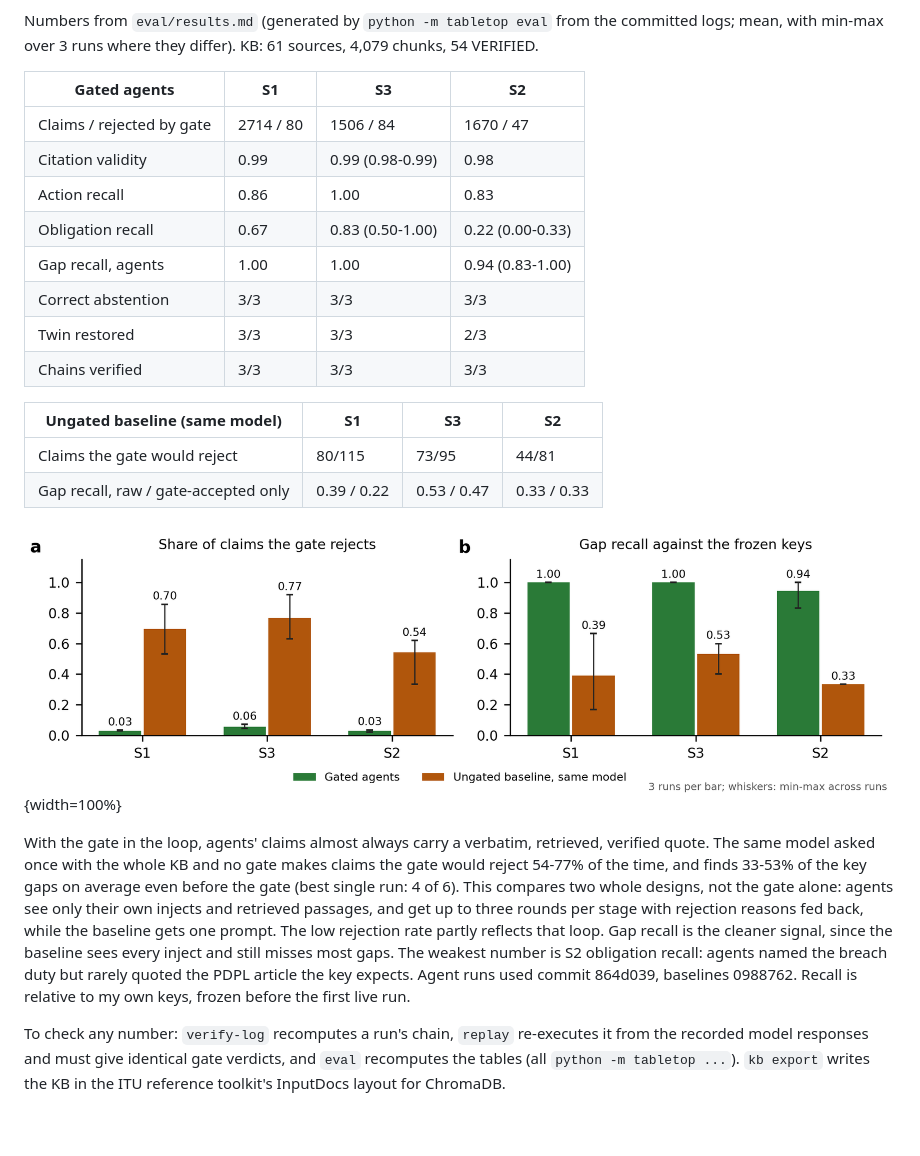
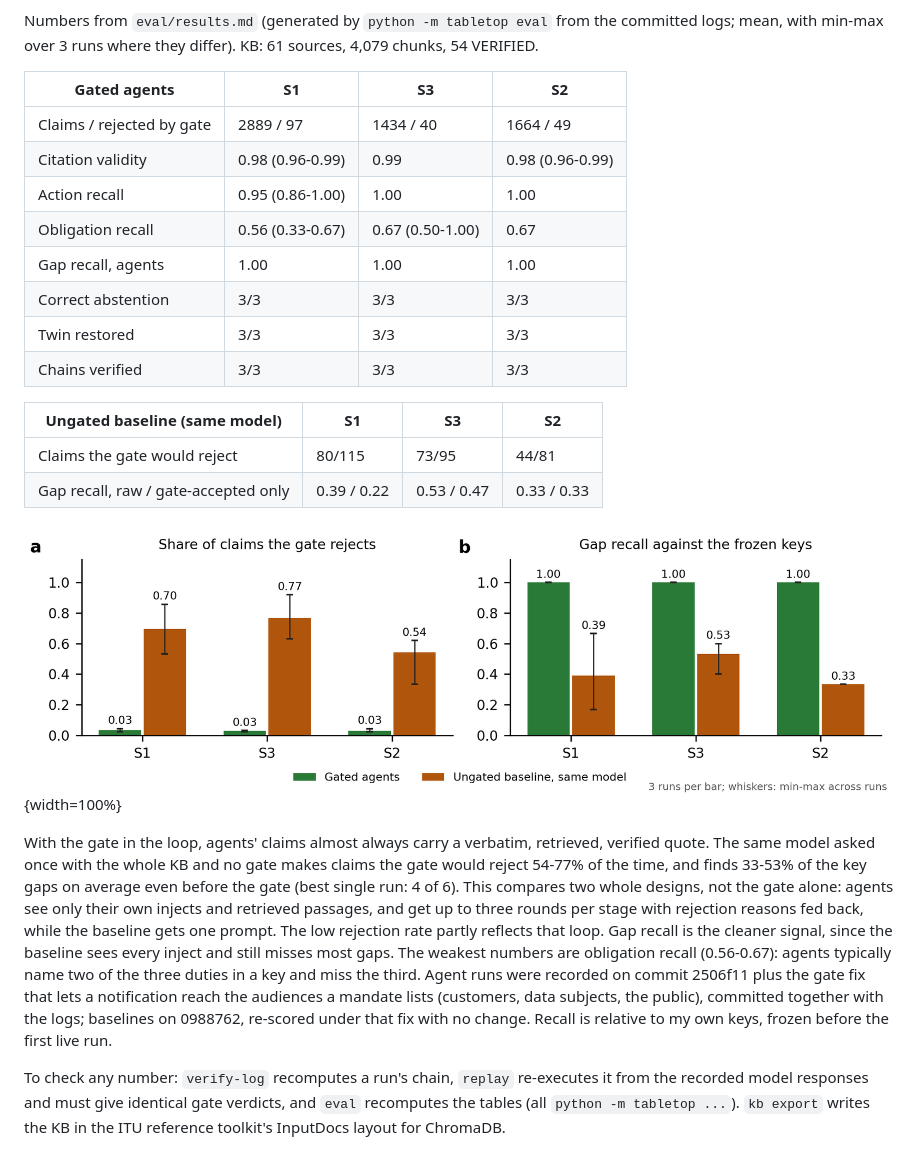
Before and after one commit to calderbuild/gated-telecom-tabletop, a Markdown page: docs/report.md, the part around the change. Rendered like a GitHub page; pictures changed too: docs/fig/fig2-results.png; blank space fills up the shorter version.

```diff
--- a/docs/report.md
+++ b/docs/report.md
@@ -100,13 +100,13 @@ Numbers from `eval/results.md` (generated by `python -m tabletop eval` from the
 
 | Gated agents | S1 | S3 | S2 |
 |---|---|---|---|
-| Claims / rejected by gate | 2714 / 80 | 1506 / 84 | 1670 / 47 |
-| Citation validity | 0.99 | 0.99 (0.98-0.99) | 0.98 |
-| Action recall | 0.86 | 1.00 | 0.83 |
-| Obligation recall | 0.67 | 0.83 (0.50-1.00) | 0.22 (0.00-0.33) |
-| Gap recall, agents | 1.00 | 1.00 | 0.94 (0.83-1.00) |
+| Claims / rejected by gate | 2889 / 97 | 1434 / 40 | 1664 / 49 |
+| Citation validity | 0.98 (0.96-0.99) | 0.99 | 0.98 (0.96-0.99) |
+| Action recall | 0.95 (0.86-1.00) | 1.00 | 1.00 |
+| Obligation recall | 0.56 (0.33-0.67) | 0.67 (0.50-1.00) | 0.67 |
+| Gap recall, agents | 1.00 | 1.00 | 1.00 |
 | Correct abstention | 3/3 | 3/3 | 3/3 |
-| Twin restored | 3/3 | 3/3 | 2/3 |
+| Twin restored | 3/3 | 3/3 | 3/3 |
 | Chains verified | 3/3 | 3/3 | 3/3 |
 
 | Ungated baseline (same model) | S1 | S3 | S2 |
@@ -116,7 +116,7 @@ Numbers from `eval/results.md` (generated by `python -m tabletop eval` from the
 
 ![Figure 2. (a) Share of claims the gate rejects: gated agents (pooled over 3 runs) against the ungated baseline. (b) Gap recall against the frozen keys. Whiskers span the 3 runs.](fig/fig2-results.png){width=100%}
 
-With the gate in the loop, agents' claims almost always carry a verbatim, retrieved, verified quote. The same model asked once with the whole KB and no gate makes claims the gate would reject 54-77% of the time, and finds 33-53% of the key gaps on average even before the gate (best single run: 4 of 6). This compares two whole designs, not the gate alone: agents see only their own injects and retrieved passages, and get up to three rounds per stage with rejection reasons fed back, while the baseline gets one prompt. The low rejection rate partly reflects that loop. Gap recall is the cleaner signal, since the baseline sees every inject and still misses most gaps. The weakest number is S2 obligation recall: agents named the breach duty but rarely quoted the PDPL article the key expects. Agent runs used commit 864d039, baselines 0988762. Recall is relative to my own keys, frozen before the first live run.
+With the gate in the loop, agents' claims almost always carry a verbatim, retrieved, verified quote. The same model asked once with the whole KB and no gate makes claims the gate would reject 54-77% of the time, and finds 33-53% of the key gaps on average even before the gate (best single run: 4 of 6). This compares two whole designs, not the gate alone: agents see only their own injects and retrieved passages, and get up to three rounds per stage with rejection reasons fed back, while the baseline gets one prompt. The low rejection rate partly reflects that loop. Gap recall is the cleaner signal, since the baseline sees every inject and still misses most gaps. The weakest numbers are obligation recall (0.56-0.67): agents typically name two of the three duties in a key and miss the third. Agent runs were recorded on commit 2506f11 plus the gate fix that lets a notification reach the audiences a mandate lists (customers, data subjects, the public), committed together with the logs; baselines on 0988762, re-scored under that fix with no change. Recall is relative to my own keys, frozen before the first live run.
 
 To check any number: `verify-log` recomputes a run's chain, `replay` re-executes it from the recorded model responses and must give identical gate verdicts, and `eval` recomputes the tables (all `python -m tabletop ...`). `kb export` writes the KB in the ITU reference toolkit's InputDocs layout for ChromaDB.
 
```
Also changed, not shown: README.md (+3 -3 lines), eval/results.md (+3 -3 lines), 12 other files.
